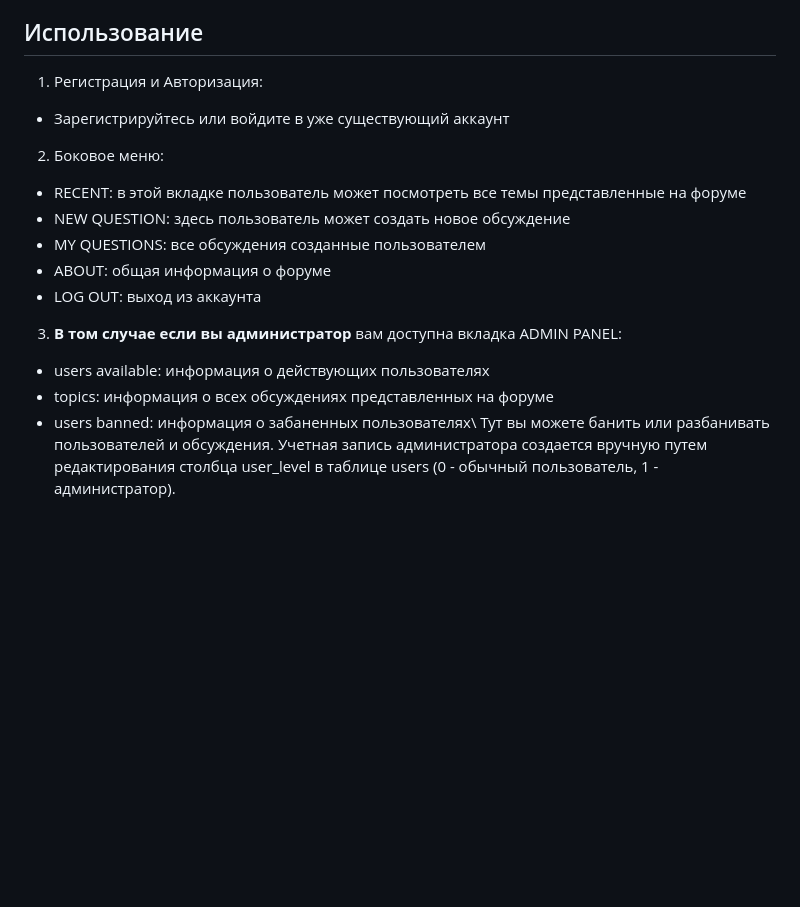
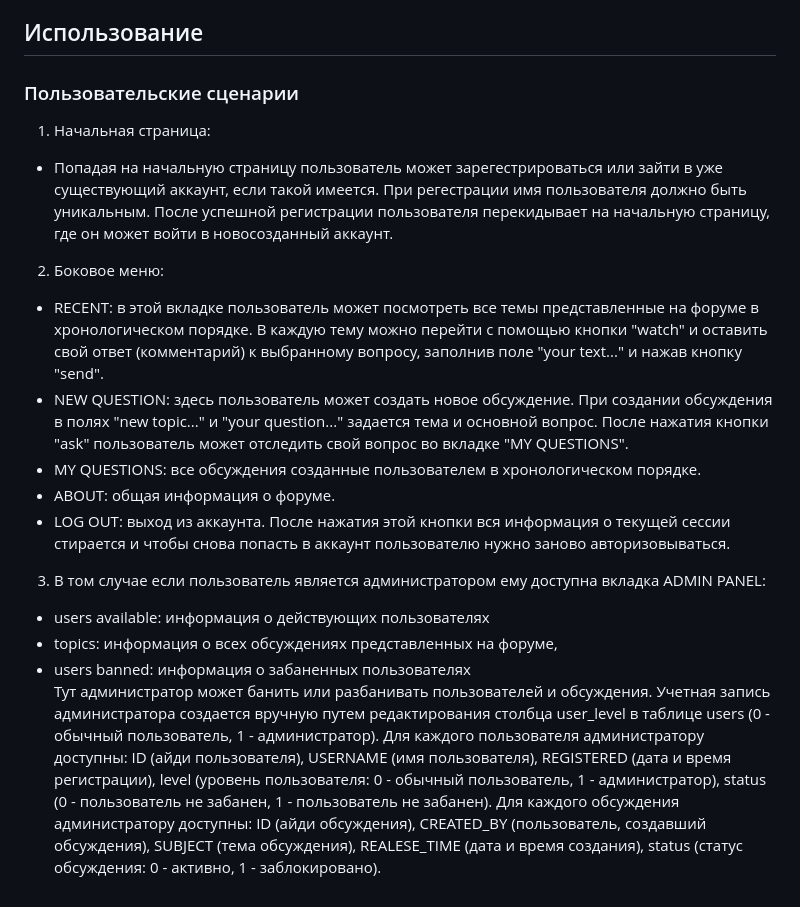
Before and after one commit to udult/onlineforum, a Markdown page: README.md, the part around the change. GitHub-like rendering; blank space fills up the shorter version.

```diff
--- a/README.md
+++ b/README.md
@@ -33,16 +33,17 @@
 - ; extension = pdo_pgsql
 - ; extension = pgsql
 ## Использование
-1. Регистрация и Авторизация:
-- Зарегистрируйтесь или войдите в уже существующий аккаунт
+### Пользовательские сценарии
+1. Начальная страница:
+- Попадая на начальную страницу пользователь может зарегестрироваться или зайти в уже существующий аккаунт, если такой имеется. При регестрации имя пользователя должно быть уникальным. После успешной регистрации пользователя перекидывает на начальную страницу, где он может войти в новосозданный аккаунт.
 2. Боковое меню:
-- RECENT: в этой вкладке пользователь может посмотреть все темы представленные на форуме
-- NEW QUESTION: здесь пользователь может создать новое обсуждение
-- MY QUESTIONS: все обсуждения созданные пользователем
-- ABOUT: общая информация о форуме
-- LOG OUT: выход из аккаунта
-3. **В том случае если вы администратор** вам доступна вкладка ADMIN PANEL:
+- RECENT: в этой вкладке пользователь может посмотреть все темы представленные на форуме в хронологическом порядке. В каждую тему можно перейти с помощью кнопки "watch" и оставить свой ответ (комментарий) к выбранному вопросу, заполнив поле "your text..." и нажав кнопку "send".
+- NEW QUESTION: здесь пользователь может создать новое обсуждение. При создании обсуждения в полях "new topic..." и "your question..." задается тема и основной вопрос. После нажатия кнопки "ask" пользователь может отследить свой вопрос во вкладке "MY QUESTIONS".
+- MY QUESTIONS: все обсуждения созданные пользователем в хронологическом порядке.
+- ABOUT: общая информация о форуме.
+- LOG OUT: выход из аккаунта. После нажатия этой кнопки вся информация о текущей сессии стирается и чтобы снова попасть в аккаунт пользователю нужно заново авторизовываться.
+3. В том случае если пользователь является администратором ему доступна вкладка ADMIN PANEL:
 - users available: информация о действующих пользователях
-- topics: информация о всех обсуждениях представленных на форуме
-- users banned: информация о забаненных пользователях\\
-Тут вы можете банить или разбанивать пользователей и обсуждения. Учетная запись администратора создается вручную путем редактирования столбца user_level в таблице users (0 - обычный пользователь, 1 - администратор).
+- topics: информация о всех обсуждениях представленных на форуме,
+- users banned: информация о забаненных пользователях\
+Тут администратор может банить или разбанивать пользователей и обсуждения. Учетная запись администратора создается вручную путем редактирования столбца user_level в таблице users (0 - обычный пользователь, 1 - администратор). Для каждого пользователя администратору доступны: ID (айди пользователя), USERNAME (имя пользователя), REGISTERED (дата и время регистрации), level (уровень пользователя: 0 - обычный пользователь, 1 - администратор), status (0 - пользователь не забанен, 1 - пользователь не забанен).  Для каждого обсуждения администратору доступны: ID (айди обсуждения), CREATED_BY (пользователь, создавший обсуждения), SUBJECT (тема обсуждения), REALESE_TIME (дата и время создания), status (статус обсуждения: 0 - активно, 1 - заблокировано).
```
